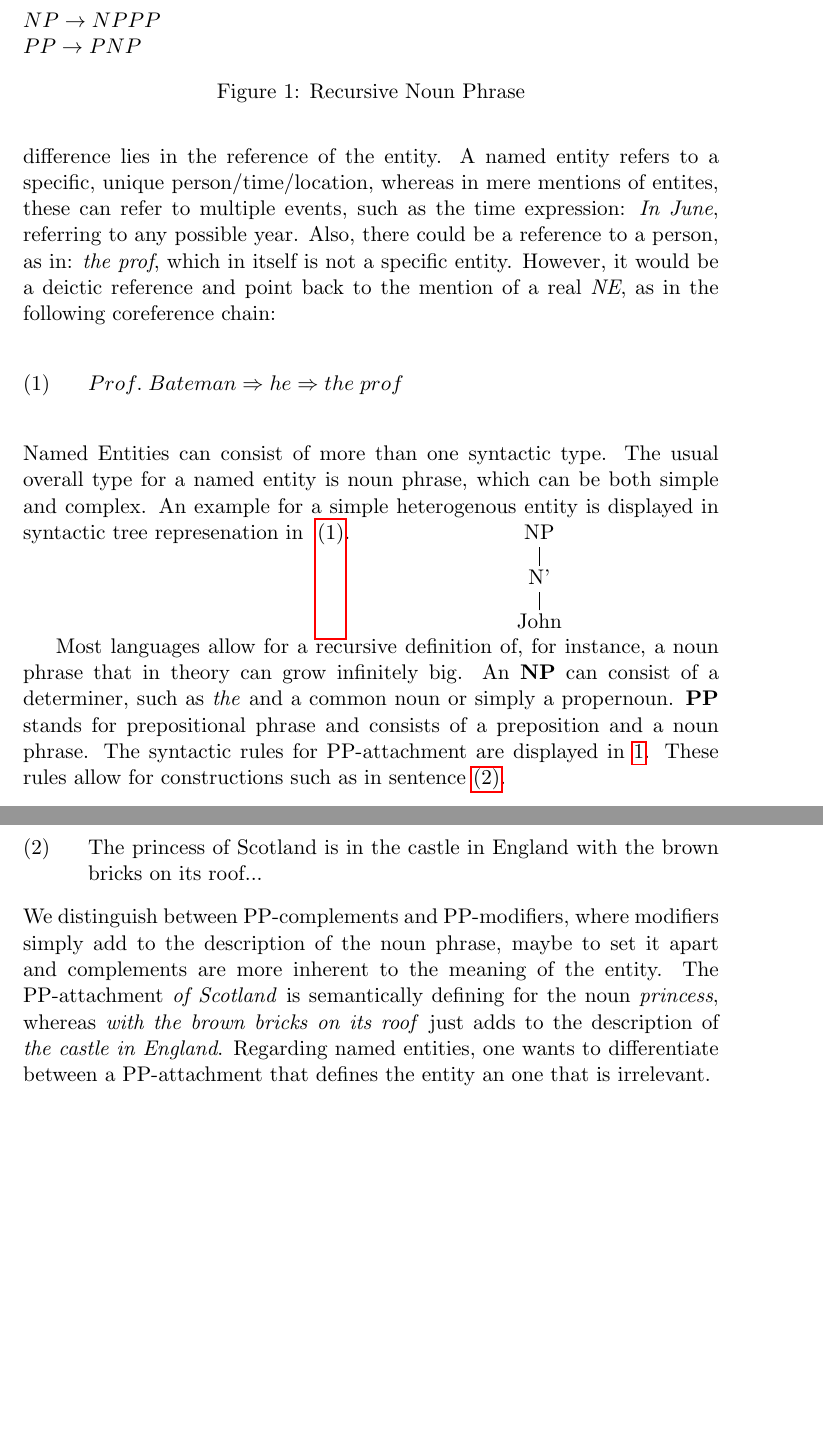
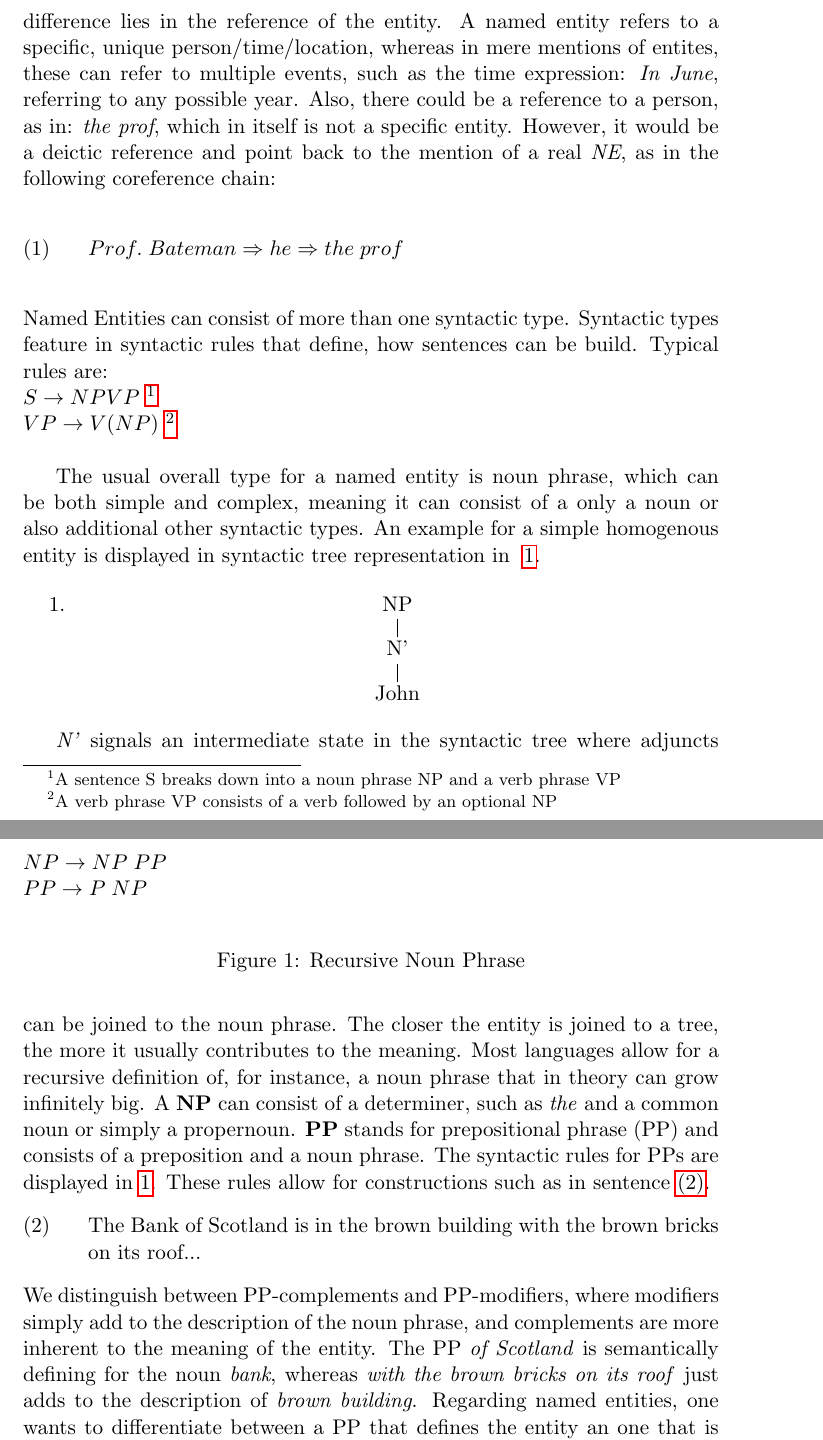
Before and after one commit to Hidayat722/structured-ner, a LaTeX paper (doc/report/paper.tex): two parts of pages 2 and 3 of 8 before the commit and two parts of pages 2 and 3 of 9 after it, joined at a grey line, cut so that both start at the same text, the shorter picture padded with empty space. Compiled offline with pdfLaTeX; a LaTeX package or settings file that is missing is left out.

Commit message:
++++lingsec

```diff
--- a/doc/report/paper.tex
+++ b/doc/report/paper.tex
@@ -106,30 +106,40 @@ mere mentions of entites, these can refer to multiple events, such as the time e
 Also, there could be a reference to a person, as in: \emph{the prof}, which in itself is not a specific entity.
 However, it would be a deictic reference and point back to the mention of a real \emph{NE}, as in the following coreference chain: \\
 
-
 \ex. $ Prof.\; Bateman \Rightarrow he \Rightarrow the \; prof$ \label{cor}\\
 
-Named Entities can consist of more than one syntactic type. The usual overall type for a named entity is noun phrase, which can be both simple and complex.
-An example for a simple heterogenous entity is displayed in syntactic tree represenation in ~\ref{tree1}.
- \Tree
+Named Entities can consist of more than one syntactic type. Syntactic types feature in syntactic rules that define, how sentences can be build.
+Typical rules are: \\
+$S \rightarrow NP VP $ \footnote{ A sentence S breaks down into a noun phrase NP and a verb phrase VP} \\
+$ VP \rightarrow V (NP)$ \footnote{ A verb phrase VP consists of a verb followed by an optional NP} \\
+
+The usual overall type for a named entity is noun phrase, which can be both simple and complex, meaning it can consist of a only a noun or
+also additional other syntactic types.
+An example for a simple homogenous entity is displayed in syntactic tree representation in ~\ref{tree1}.
+
+\begin{enumerate}
+ \item \Tree
     [.NP [.N' John ]  ] \label{tree1}
+\end{enumerate}
 
+
+\emph{N'} signals an intermediate state in the syntactic tree where adjuncts can be joined to the noun phrase.
+The closer the entity is joined to a tree, the more it usually contributes to the meaning.
 Most languages allow for a recursive definition of, for instance, a noun phrase that in theory can grow infinitely big.
-An \textbf{NP} can consist of a determiner, such as \emph{the} and a common noun or simply a propernoun. \textbf{PP} stands
-for prepositional phrase and consists of a preposition and a noun phrase.
-The syntactic rules for PP-attachment are displayed in \ref{PP}.
+A \textbf{NP} can consist of a determiner, such as \emph{the} and a common noun or simply a propernoun. \textbf{PP} stands
+for prepositional phrase (PP) and consists of a preposition and a noun phrase.
+The syntactic rules for PPs are displayed in \ref{PP}.
 \begin{figure}
-$ NP \rightarrow NP PP$ \\
-$ PP \rightarrow P NP$
+$ NP \rightarrow NP \;PP$ \\
+$ PP \rightarrow P \;NP$ \\
 \caption{Recursive Noun Phrase}
 \label{PP}
 \end{figure}
 These rules allow for constructions such as in sentence~\ref{PPrec}.
 
-\ex. The princess of Scotland is in the castle in England with the brown bricks on its roof... \label{PPrec}
+\ex. The Bank of Scotland is in the brown building with the brown bricks on its roof... \label{PPrec}
 
-We distinguish between PP-complements and PP-modifiers, where modifiers simply add to the description of the noun phrase, maybe
-to set it apart and complements are more inherent to the meaning of the entity.
-The PP-attachment \emph{of Scotland} is semantically defining for the noun \emph{princess}, whereas \emph{with the brown bricks on its roof}
-just adds to the description of \emph{the castle in England}.
-Regarding named entities, one wants to differentiate between a PP-attachment that defines the entity an one that is irrelevant.
+We distinguish between PP-complements and PP-modifiers, where modifiers simply add to the description of the noun phrase, and complements are more inherent to the meaning of the entity.
+The PP \emph{of Scotland} is semantically defining for the noun \emph{bank}, whereas \emph{with the brown bricks on its roof}
+just adds to the description of \emph{brown building}.
+Regarding named entities, one wants to differentiate between a PP that defines the entity an one that is not inherent to its meaning.
```
Also changed, not shown: doc/report/paper.tex (10 more changed lines).
